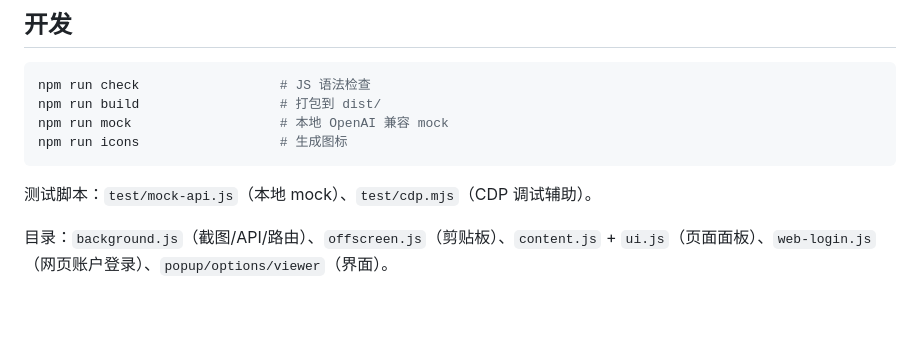
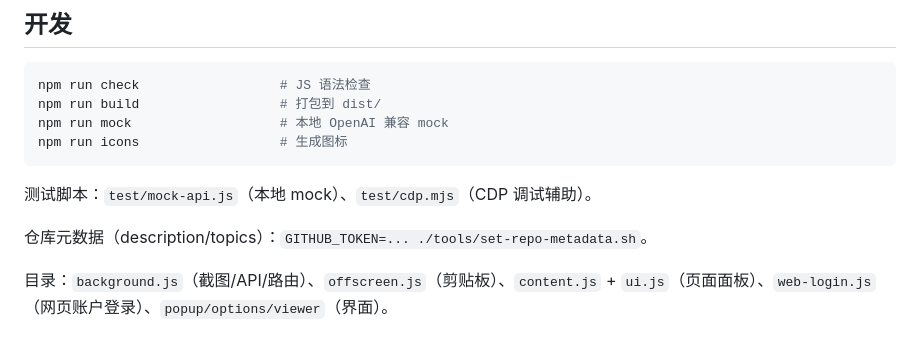
Before and after one commit to liku-yu/SnapAsk, a Markdown page: README.md, the part around the change. GitHub-like rendering; blank space fills up the shorter version.

```diff
--- a/README.md
+++ b/README.md
@@ -120,6 +120,8 @@ npm run icons                  # 生成图标
 
 测试脚本：`test/mock-api.js`（本地 mock）、`test/cdp.mjs`（CDP 调试辅助）。
 
+仓库元数据（description/topics）：`GITHUB_TOKEN=... ./tools/set-repo-metadata.sh`。
+
 目录：`background.js`（截图/API/路由）、`offscreen.js`（剪贴板）、`content.js` + `ui.js`（页面面板）、`web-login.js`（网页账户登录）、`popup/options/viewer`（界面）。
 
 ## 调研
```
